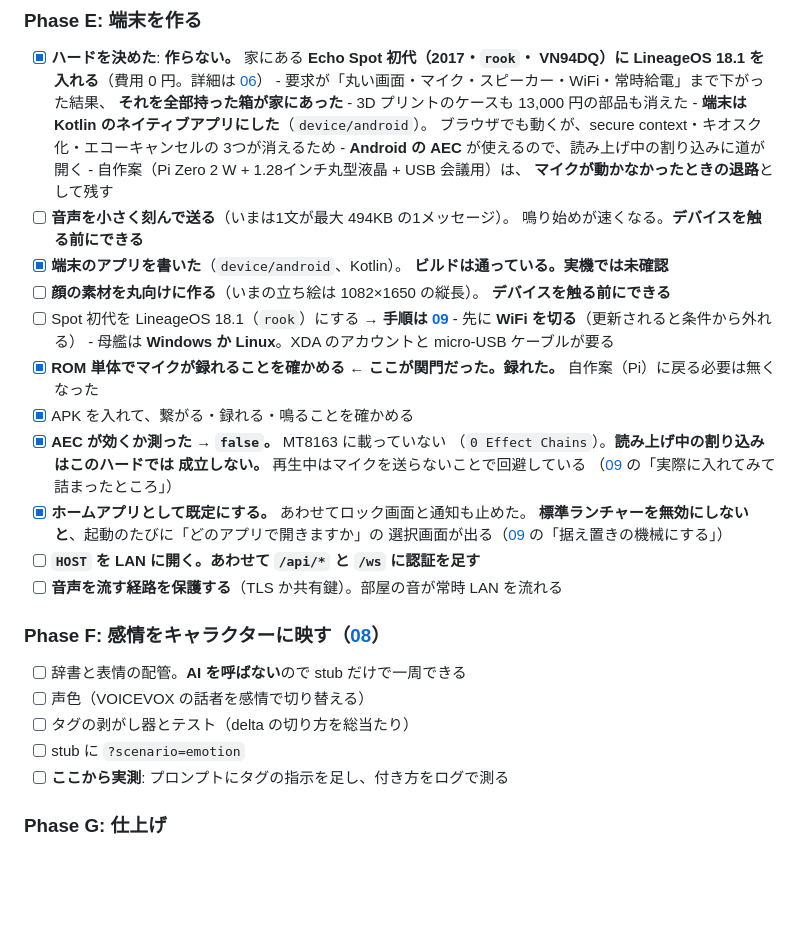
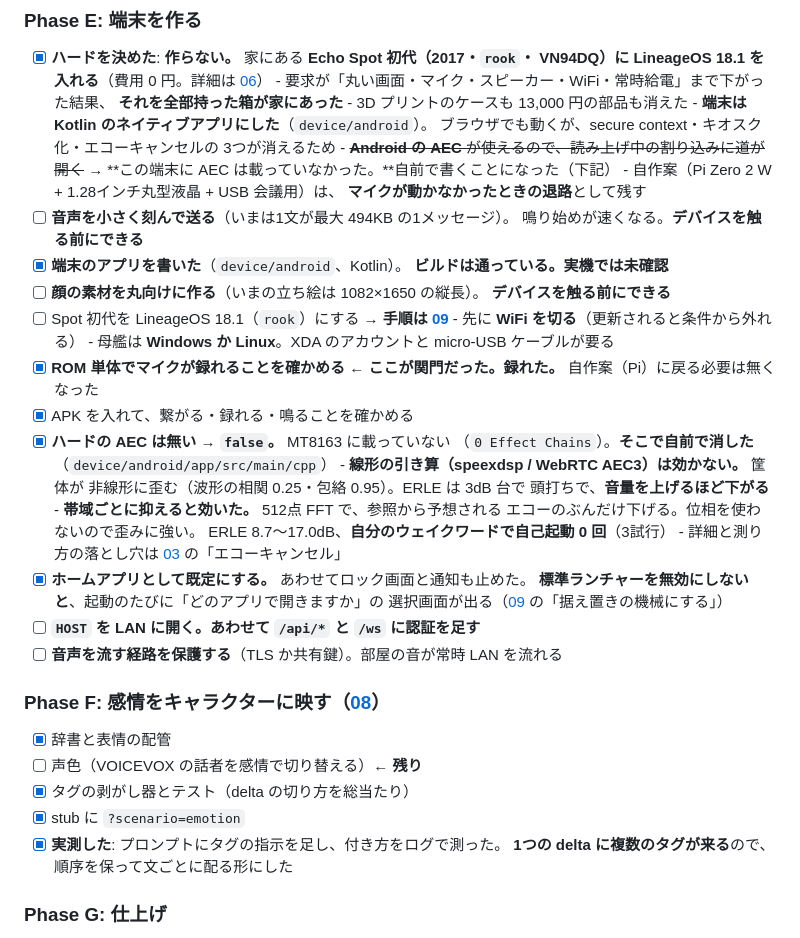
Before and after one commit to cathandnya/aichat-device, a Markdown page: docs/04-roadmap.md, the part around the change. GitHub-like rendering; blank space fills up the shorter version.

Commit message:
ロードマップを実態に合わせる
* 「読み上げ中の割り込みはこのハードでは成立しない」は覆った。
  ハードの AEC は無いが、帯域ごとの抑圧を自前で書いて効かせた。
* 「Android の AEC が使えるので道が開く」も誤りだったので取り消し線。
* Phase F は声色以外は入っている。

Co-Authored-By: Claude Opus 5 (1M context) <noreply@anthropic.com>

```diff
--- a/docs/04-roadmap.md
+++ b/docs/04-roadmap.md
@@ -99,7 +99,8 @@
       - **端末は Kotlin のネイティブアプリにした**（`device/android`）。
         ブラウザでも動くが、secure context・キオスク化・エコーキャンセルの
         3つが消えるため
-      - **Android の AEC** が使えるので、読み上げ中の割り込みに道が開く
+      - ~~**Android の AEC** が使えるので、読み上げ中の割り込みに道が開く~~
+        → **この端末に AEC は載っていなかった。**自前で書くことになった（下記）
       - 自作案（Pi Zero 2 W + 1.28インチ丸型液晶 + USB 会議用）は、
         **マイクが動かなかったときの退路**として残す
 - [ ] **音声を小さく刻んで送る**（いまは1文が最大 494KB の1メッセージ）。
@@ -114,10 +115,15 @@
 - [x] **ROM 単体でマイクが録れることを確かめる** ← **ここが関門だった。録れた。**
       自作案（Pi）に戻る必要は無くなった
 - [x] APK を入れて、繋がる・録れる・鳴ることを確かめる
-- [x] **AEC が効くか測った → `false`。** MT8163 に載っていない
-      （`0 Effect Chains`）。**読み上げ中の割り込みはこのハードでは
-      成立しない。** 再生中はマイクを送らないことで回避している
-      （[09](09-echo-spot-jailbreak.md) の「実際に入れてみて詰まったところ」）
+- [x] **ハードの AEC は無い → `false`。** MT8163 に載っていない
+      （`0 Effect Chains`）。**そこで自前で消した**（`device/android/app/src/main/cpp`）
+      - **線形の引き算（speexdsp / WebRTC AEC3）は効かない。** 筐体が
+        非線形に歪む（波形の相関 0.25・包絡 0.95）。ERLE は 3dB 台で
+        頭打ちで、**音量を上げるほど下がる**
+      - **帯域ごとに抑えると効いた。** 512点 FFT で、参照から予想される
+        エコーのぶんだけ下げる。位相を使わないので歪みに強い。
+        ERLE 8.7〜17.0dB、**自分のウェイクワードで自己起動 0 回**（3試行）
+      - 詳細と測り方の落とし穴は [03](03-tech-stack.md) の「エコーキャンセル」
 - [x] **ホームアプリとして既定にする。** あわせてロック画面と通知も止めた。
       **標準ランチャーを無効にしないと**、起動のたびに「どのアプリで開きますか」の
       選択画面が出る（[09](09-echo-spot-jailbreak.md) の「据え置きの機械にする」）
@@ -125,11 +131,12 @@
 - [ ] **音声を流す経路を保護する**（TLS か共有鍵）。部屋の音が常時 LAN を流れる
 
 ### Phase F: 感情をキャラクターに映す（[08](08-emotion.md)）
-- [ ] 辞書と表情の配管。**AI を呼ばない**ので stub だけで一周できる
-- [ ] 声色（VOICEVOX の話者を感情で切り替える）
-- [ ] タグの剥がし器とテスト（delta の切り方を総当たり）
-- [ ] stub に `?scenario=emotion`
-- [ ] **ここから実測**: プロンプトにタグの指示を足し、付き方をログで測る
+- [x] 辞書と表情の配管
+- [ ] 声色（VOICEVOX の話者を感情で切り替える）**← 残り**
+- [x] タグの剥がし器とテスト（delta の切り方を総当たり）
+- [x] stub に `?scenario=emotion`
+- [x] **実測した**: プロンプトにタグの指示を足し、付き方をログで測った。
+      **1つの delta に複数のタグが来る**ので、順序を保って文ごとに配る形にした
 
 ### Phase G: 仕上げ
 - [ ] カメラで撮って質問
```
